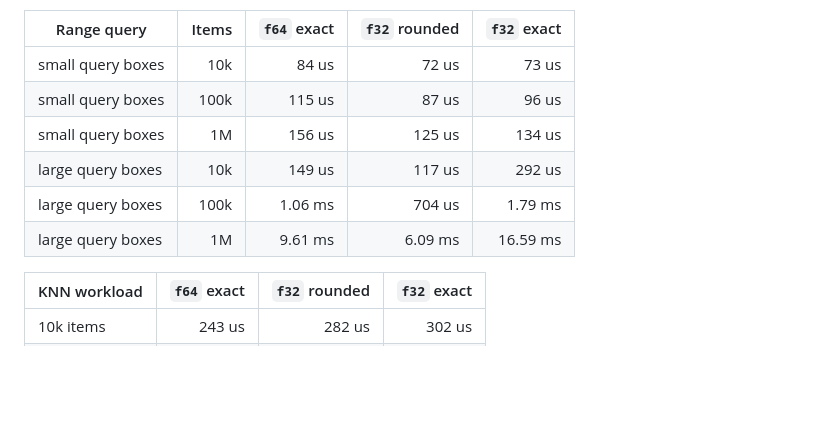
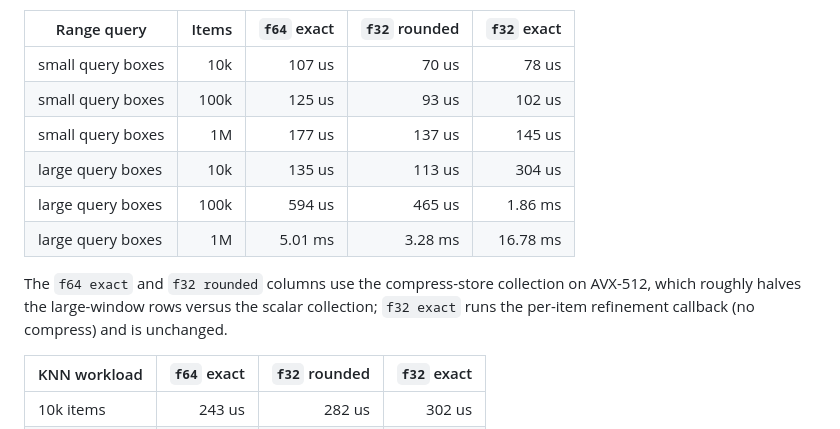
Before and after one commit to Filyus/packed_spatial_index, a Markdown page: docs/performance.md, the part around the change. Drawn GitHub-style; blank space fills up the shorter version.

Commit message:
docs: refresh f32 coord-precision range table for the compress-store collection
Large-window f64-exact / f32-rounded rows roughly halve (AVX-512 compress); f32-exact (per-item refinement, no compress) is unchanged, a clean control. Re-run full-criterion this session so columns are consistent.

```diff
--- a/docs/performance.md
+++ b/docs/performance.md
@@ -228,12 +228,16 @@ Quick selector:
 
 | Range query | Items | `f64` exact | `f32` rounded | `f32` exact |
 | --- | ---: | ---: | ---: | ---: |
-| small query boxes | 10k | 84 us | 72 us | 73 us |
-| small query boxes | 100k | 115 us | 87 us | 96 us |
-| small query boxes | 1M | 156 us | 125 us | 134 us |
-| large query boxes | 10k | 149 us | 117 us | 292 us |
-| large query boxes | 100k | 1.06 ms | 704 us | 1.79 ms |
-| large query boxes | 1M | 9.61 ms | 6.09 ms | 16.59 ms |
+| small query boxes | 10k | 107 us | 70 us | 78 us |
+| small query boxes | 100k | 125 us | 93 us | 102 us |
+| small query boxes | 1M | 177 us | 137 us | 145 us |
+| large query boxes | 10k | 135 us | 113 us | 304 us |
+| large query boxes | 100k | 594 us | 465 us | 1.86 ms |
+| large query boxes | 1M | 5.01 ms | 3.28 ms | 16.78 ms |
+
+The `f64 exact` and `f32 rounded` columns use the compress-store collection on
+AVX-512, which roughly halves the large-window rows versus the scalar collection;
+`f32 exact` runs the per-item refinement callback (no compress) and is unchanged.
 
 | KNN workload | `f64` exact | `f32` rounded | `f32` exact |
 | --- | ---: | ---: | ---: |
```
